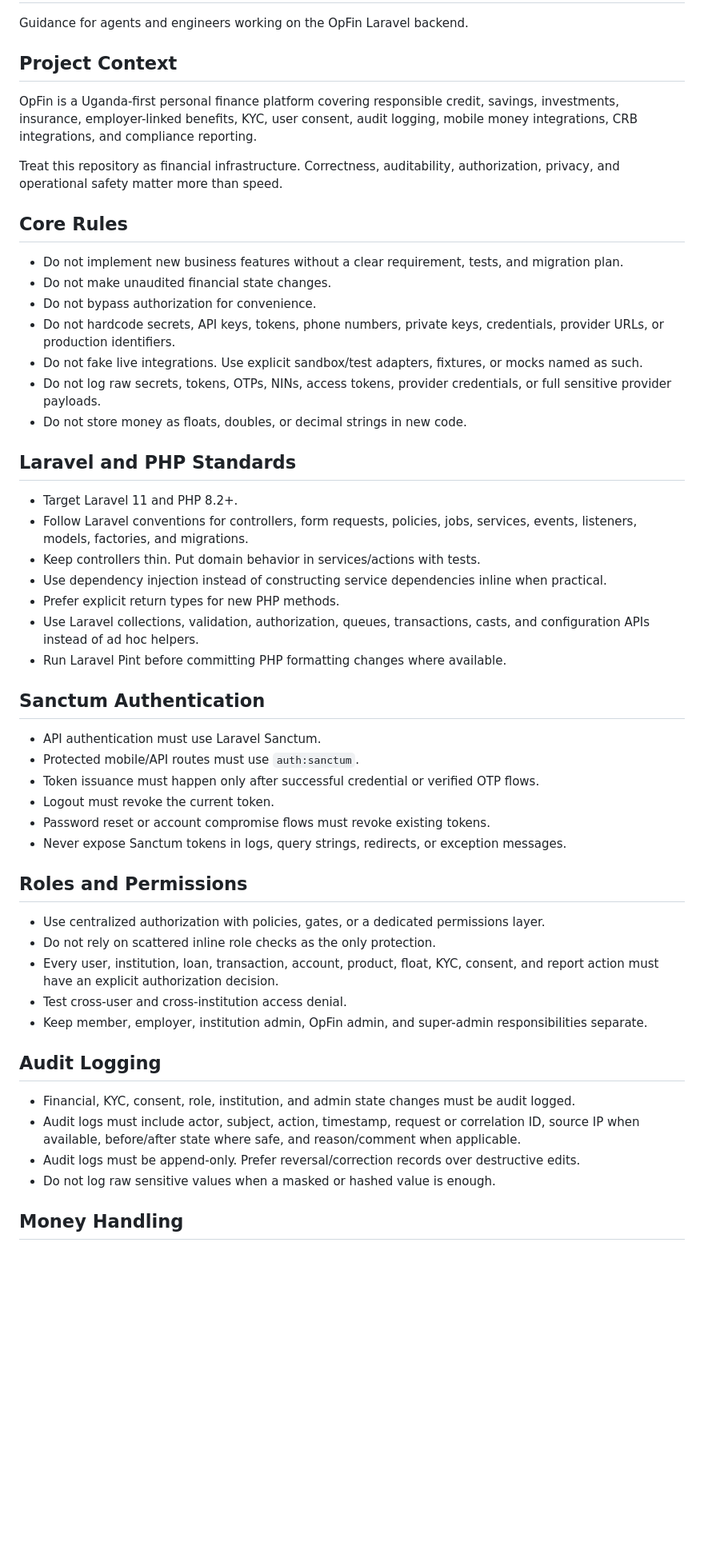
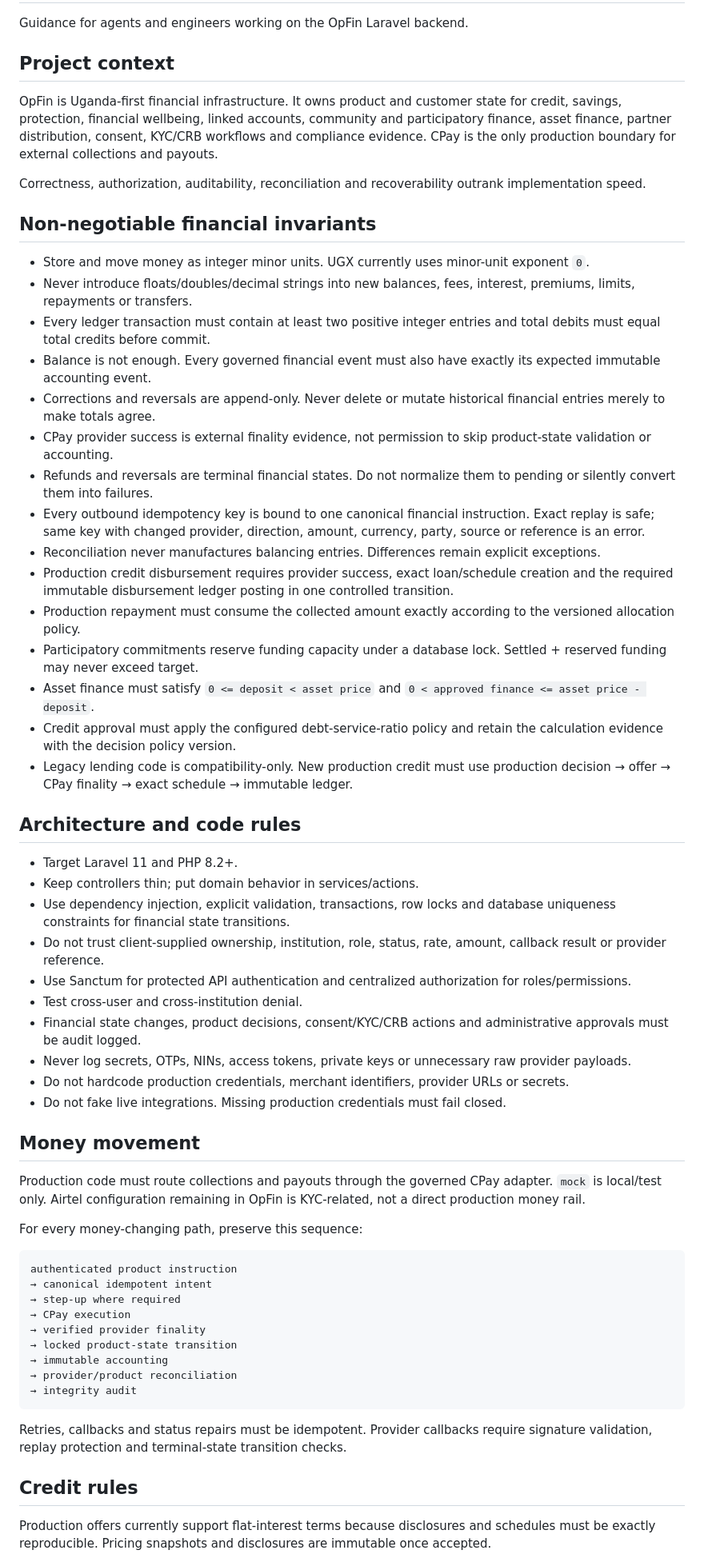
Before and after one commit to lynelk/OpFin, a Markdown page: AGENTS.md, the part around one of its changes. Shown at 80% size. GitHub-like rendering; blank space fills up the shorter version.

````diff
--- a/AGENTS.md
+++ b/AGENTS.md
@@ -2,55 +2,64 @@
 
 Guidance for agents and engineers working on the OpFin Laravel backend.
 
-## Project Context
+## Project context
 
-OpFin is a Uganda-first personal finance platform covering responsible credit, savings, investments, insurance, employer-linked benefits, KYC, user consent, audit logging, mobile money integrations, CRB integrations, and compliance reporting.
+OpFin is Uganda-first financial infrastructure. It owns product and customer state for credit, savings, protection, financial wellbeing, linked accounts, community and participatory finance, asset finance, partner distribution, consent, KYC/CRB workflows and compliance evidence. CPay is the only production boundary for external collections and payouts.
 
-Treat this repository as financial infrastructure. Correctness, auditability, authorization, privacy, and operational safety matter more than speed.
+Correctness, authorization, auditability, reconciliation and recoverability outrank implementation speed.
 
-## Core Rules
+## Non-negotiable financial invariants
 
-- Do not implement new business features without a clear requirement, tests, and migration plan.
-- Do not make unaudited financial state changes.
-- Do not bypass authorization for convenience.
-- Do not hardcode secrets, API keys, tokens, phone numbers, private keys, credentials, provider URLs, or production identifiers.
-- Do not fake live integrations. Use explicit sandbox/test adapters, fixtures, or mocks named as such.
-- Do not log raw secrets, tokens, OTPs, NINs, access tokens, provider credentials, or full sensitive provider payloads.
-- Do not store money as floats, doubles, or decimal strings in new code.
+- Store and move money as integer minor units. UGX currently uses minor-unit exponent `0`.
+- Never introduce floats/doubles/decimal strings into new balances, fees, interest, premiums, limits, repayments or transfers.
+- Every ledger transaction must contain at least two positive integer entries and total debits must equal total credits before commit.
+- Balance is not enough. Every governed financial event must also have exactly its expected immutable accounting event.
+- Corrections and reversals are append-only. Never delete or mutate historical financial entries merely to make totals agree.
+- CPay provider success is external finality evidence, not permission to skip product-state validation or accounting.
+- Refunds and reversals are terminal financial states. Do not normalize them to pending or silently convert them into failures.
+- Every outbound idempotency key is bound to one canonical financial instruction. Exact replay is safe; same key with changed provider, direction, amount, currency, party, source or reference is an error.
+- Reconciliation never manufactures balancing entries. Differences remain explicit exceptions.
+- Production credit disbursement requires provider success, exact loan/schedule creation and the required immutable disbursement ledger posting in one controlled transition.
+- Production repayment must consume the collected amount exactly according to the versioned allocation policy.
+- Participatory commitments reserve funding capacity under a database lock. Settled + reserved funding may never exceed target.
+- Asset finance must satisfy `0 <= deposit < asset price` and `0 < approved finance <= asset price - deposit`.
+- Credit approval must apply the configured debt-service-ratio policy and retain the calculation evidence with the decision policy version.
+- Legacy lending code is compatibility-only. New production credit must use production decision → offer → CPay finality → exact schedule → immutable ledger.
 
-## Laravel and PHP Standards
+## Architecture and code rules
 
 - Target Laravel 11 and PHP 8.2+.
-- Follow Laravel conventions for controllers, form requests, policies, jobs, services, events, listeners, models, factories, and migrations.
-- Keep controllers thin. Put domain behavior in services/actions with tests.
-- Use dependency injection instead of constructing service dependencies inline when practical.
-- Prefer explicit return types for new PHP methods.
-- Use Laravel collections, validation, authorization, queues, transactions, casts, and configuration APIs instead of ad hoc helpers.
-- Run Laravel Pint before committing PHP formatting changes where available.
+- Keep controllers thin; put domain behavior in services/actions.
+- Use dependency injection, explicit validation, transactions, row locks and database uniqueness constraints for financial state transitions.
+- Do not trust client-supplied ownership, institution, role, status, rate, amount, callback result or provider reference.
+- Use Sanctum for protected API authentication and centralized authorization for roles/permissions.
+- Test cross-user and cross-institution denial.
+- Financial state changes, product decisions, consent/KYC/CRB actions and administrative approvals must be audit logged.
+- Never log secrets, OTPs, NINs, access tokens, private keys or unnecessary raw provider payloads.
+- Do not hardcode production credentials, merchant identifiers, provider URLs or secrets.
+- Do not fake live integrations. Missing production credentials must fail closed.
 
-## Sanctum Authentication
+## Money movement
 
-- API authentication must use Laravel Sanctum.
-- Protected mobile/API routes must use `auth:sanctum`.
-- Token issuance must happen only after successful credential or verified OTP flows.
-- Logout must revoke the current token.
-- Password reset or account compromise flows must revoke existing tokens.
-- Never expose Sanctum tokens in logs, query strings, redirects, or exception messages.
+Production code must route collections and payouts through the governed CPay adapter. `mock` is local/test only. Airtel configuration remaining in OpFin is KYC-related, not a direct production money rail.
 
-## Roles and Permissions
+For every money-changing path, preserve this sequence:
 
-- Use centralized authorization with policies, gates, or a dedicated permissions layer.
-- Do not rely on scattered inline role checks as the only protection.
-- Every user, institution, loan, transaction, account, product, float, KYC, consent, and report action must have an explicit authorization decision.
-- Test cross-user and cross-institution access denial.
-- Keep member, employer, institution admin, OpFin admin, and super-admin responsibilities separate.
+```text
+authenticated product instruction
+→ canonical idempotent intent
+→ step-up where required
+→ CPay execution
+→ verified provider finality
+→ locked product-state transition
+→ immutable accounting
+→ provider/product reconciliation
+→ integrity audit
+```
 
-## Audit Logging
+Retries, callbacks and status repairs must be idempotent. Provider callbacks require signature validation, replay protection and terminal-state transition checks.
 
-- Financial, KYC, consent, role, institution, and admin state changes must be audit logged.
-- Audit logs must include actor, subject, action, timestamp, request or correlation ID, source IP when available, before/after state where safe, and reason/comment when applicable.
-- Audit logs must be append-only. Prefer reversal/correction records over destructive edits.
-- Do not log raw sensitive values when a masked or hashed value is enough.
+## Credit rules
 
-## Money Handling
+Production offers currently support flat-interest terms because disclosures and schedules must be exactly reproducible. Pricing snapshots and disclosures are immutable once accepted.
 
````
Also changed, not shown: other parts of AGENTS.md (+48 -74 lines).
